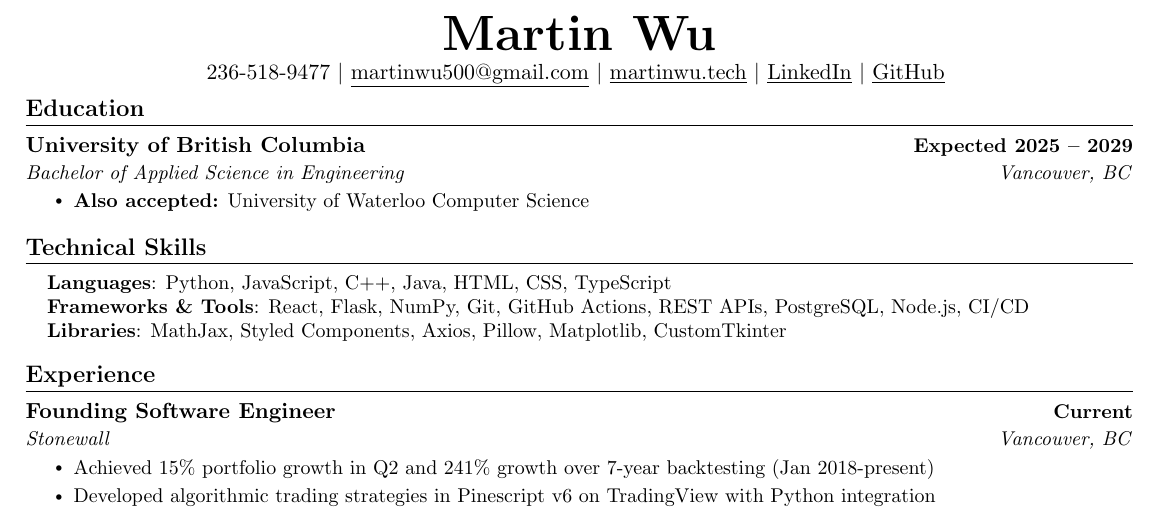
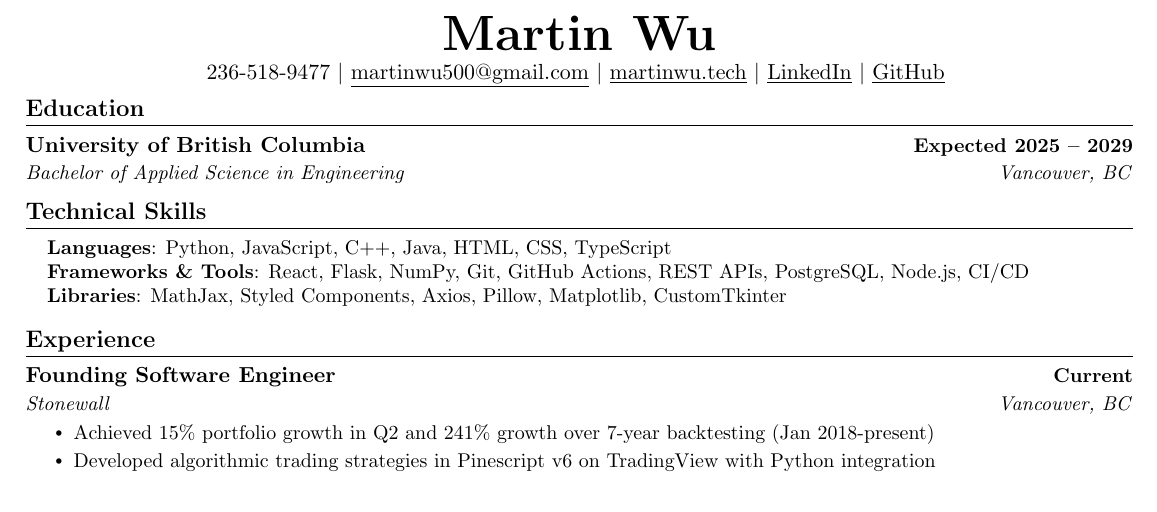
Before and after one commit to martinw500/portfolio, a LaTeX CV (docs/resume.tex): part of the page, cut so that both start at the same text. Compiled offline with pdfLaTeX.

Commit message:
Updated Resume

```diff
--- a/docs/resume.tex
+++ b/docs/resume.tex
@@ -108,14 +108,11 @@
 \end{center}
 
 %-----------EDUCATION-----------
-\section{Education}
-  \resumeSubHeadingListStart
+\section{Education}  \resumeSubHeadingListStart
     \resumeSubheading
       {University of British Columbia}{Expected 2025 -- 2029}
       {Bachelor of Applied Science in Engineering}{Vancouver, BC}
-      \resumeItemListStart
-        \resumeItem{\textbf{Also accepted:} University of Waterloo Computer Science}
-      \resumeItemListEnd  \resumeSubHeadingListEnd
+  \resumeSubHeadingListEnd
 
 %-----------TECHNICAL SKILLS-----------
 \section{Technical Skills}
```
